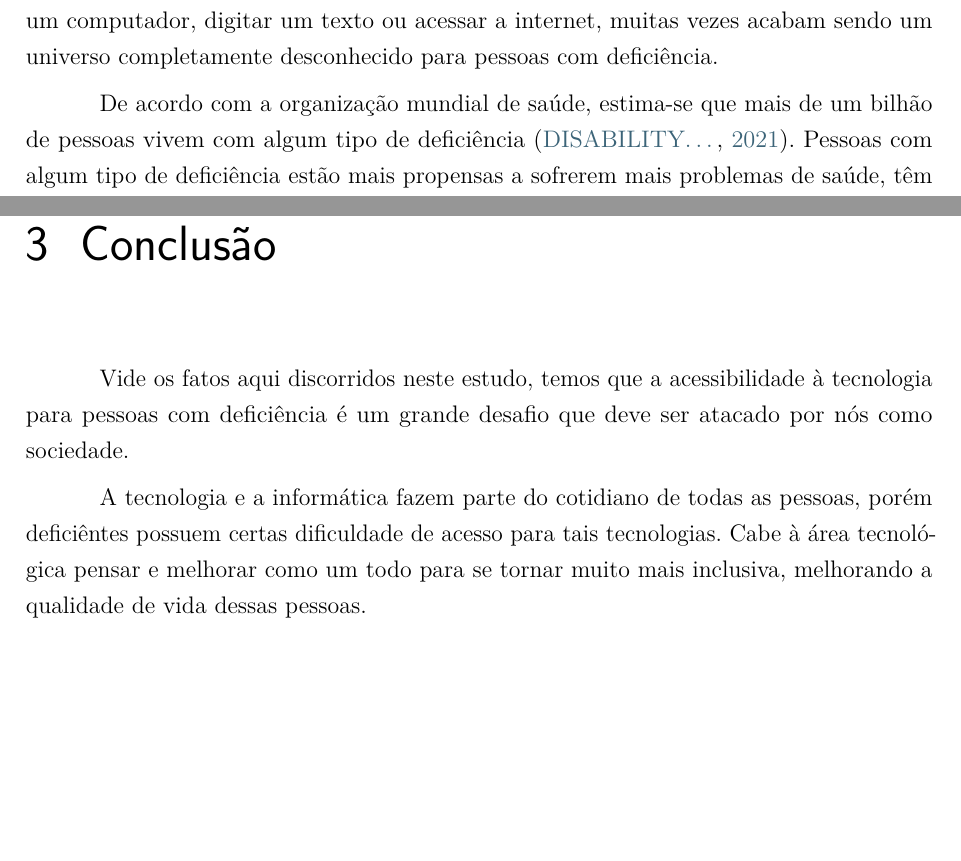
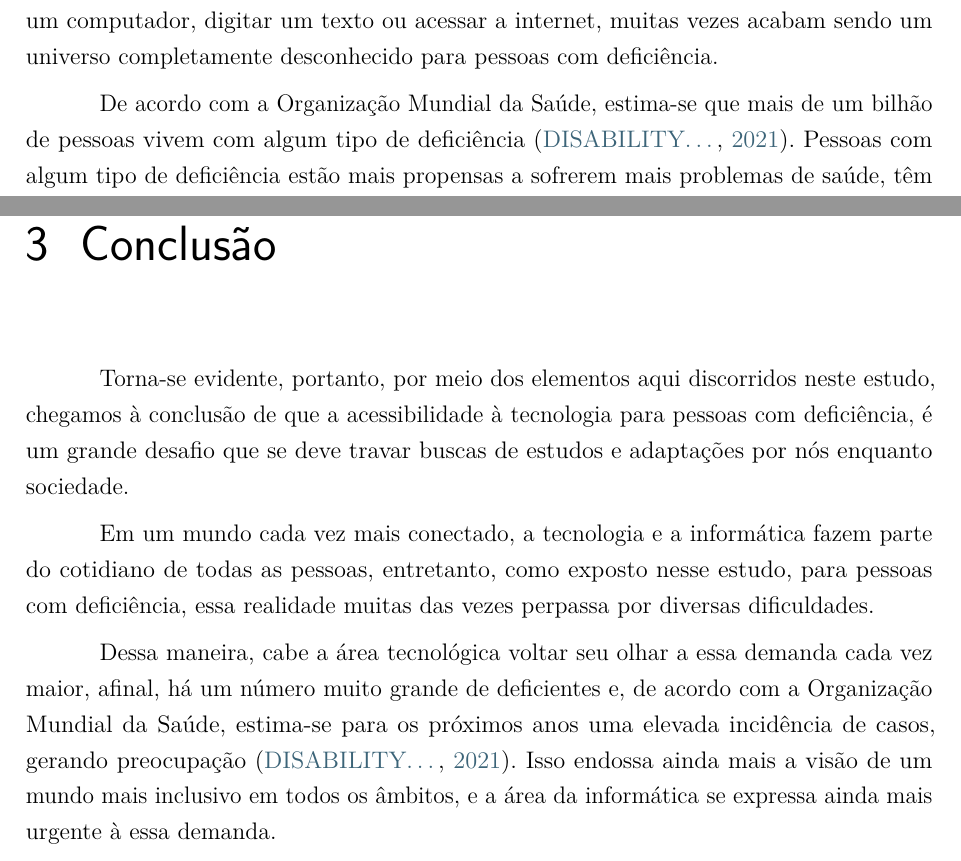
Before and after one commit to geraldofada/comp-soc, a LaTeX thesis (trabalho1/trabalho.tex): two parts of pages 3 and 10 of 13, joined at a grey line, cut so that both start at the same text, the shorter picture padded with empty space. Compiled offline with pdfLaTeX.

Commit message:
reworked last chapter

```diff
--- a/trabalho1/trabalho.tex
+++ b/trabalho1/trabalho.tex
@@ -103,7 +103,7 @@ corriqueiras para uns e outros como ligar um computador, digitar um texto
 ou acessar a internet, muitas vezes acabam sendo um universo completamente
 desconhecido para pessoas com deficiência.
 
-De acordo com a organização mundial de saúde, estima-se que mais de um bilhão
+De acordo com a Organização Mundial da Saúde, estima-se que mais de um bilhão
 de pessoas vivem com algum tipo de deficiência \cite{Disability}. Pessoas com algum
 tipo de deficiência estão mais propensas a sofrerem mais problemas de saúde,
 têm menos acesso à educação, consequentemente menos oportunidades de trabalho
@@ -339,13 +339,22 @@ fixação, fato esse que muitas vezes é impossibilitado devido a falta de recur
 % Conclusão
 % ---
 \chapter{Conclusão}
-Vide os fatos aqui discorridos neste estudo, temos que a acessibilidade à tecnologia para
-pessoas com deficiência é um grande desafio que deve ser atacado por nós como sociedade.
+Torna-se evidente, portanto, por meio dos elementos aqui discorridos neste estudo,
+chegamos à conclusão de que a acessibilidade à tecnologia para pessoas com
+deficiência, é um grande desafio que se deve travar buscas de estudos e adaptações
+por nós enquanto sociedade.
 
-A tecnologia e a informática fazem parte do cotidiano de todas as pessoas,
-porém deficiêntes possuem certas dificuldade de acesso para tais tecnologias.
-Cabe à área tecnológica pensar e melhorar como um todo para se tornar muito mais inclusiva,
-melhorando a qualidade de vida dessas pessoas.
+Em um mundo cada vez mais conectado, a tecnologia e a informática fazem parte
+do cotidiano de todas as pessoas, entretanto, como exposto nesse estudo, para
+pessoas com deficiência, essa realidade muitas das vezes perpassa por diversas
+dificuldades.
+
+Dessa maneira, cabe a área tecnológica voltar seu olhar a essa demanda cada vez
+maior, afinal, há um número muito grande de deficientes e, de acordo com a
+Organização Mundial da Saúde, estima-se para os próximos anos uma elevada
+incidência de casos, gerando preocupação \cite{Disability}. Isso endossa ainda mais a
+visão de um mundo mais inclusivo em todos os âmbitos, e a área da informática
+se expressa ainda mais urgente à essa demanda.
 
 \postextual
 % ----------------------------------------------------------
```
